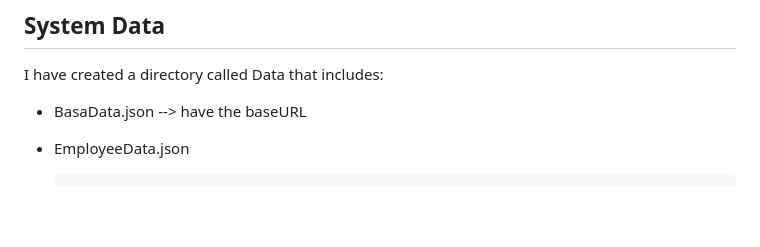
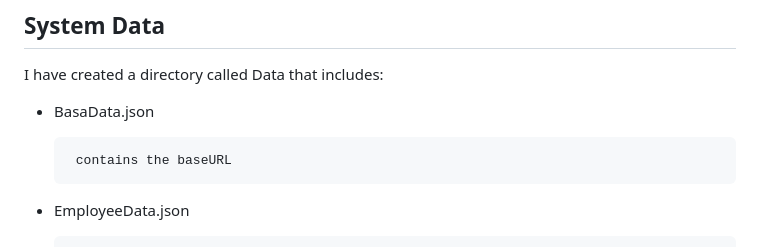
Before and after one commit to Aseel1612/Asal_Evaluation_System, a Markdown page: README.md, the part around the change. GitHub-like rendering; blank space fills up the shorter version.

```diff
--- a/README.md
+++ b/README.md
@@ -4,7 +4,9 @@ The Asal Evaluation System simplifies how employee performance reviews are condu
 ## System Data
 I have created a directory called Data that includes:
 
-- BasaData.json --> have the baseURL
+- BasaData.json
+
+       contains the baseURL
 
 - EmployeeData.json
 
```
